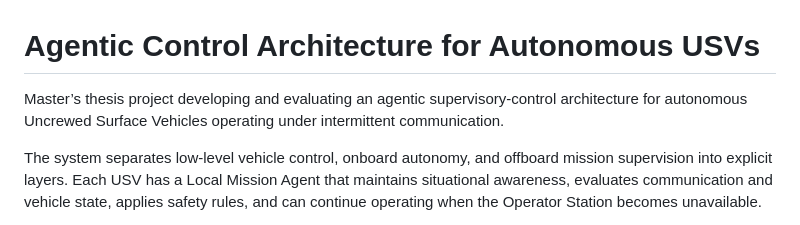
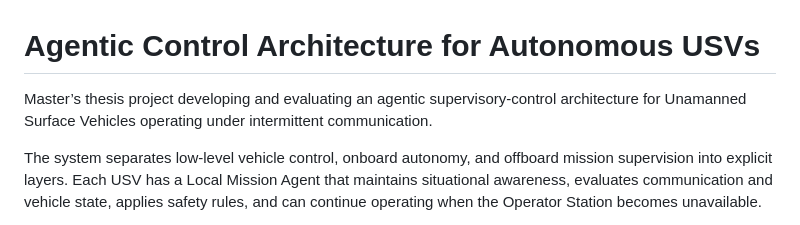
Before and after one commit to Freppe98/Agentic-Control-Architecture-for-USV, a Markdown page: README.md, the part around the change. GitHub-like rendering.

Commit message:
Update terminology in README.md
Corrected the term 'Uncrewed Surface Vehicles' to 'Unmanned Surface Vehicles' in the project description.

```diff
--- a/README.md
+++ b/README.md
@@ -1,6 +1,6 @@
 # Agentic Control Architecture for Autonomous USVs
 
-Master’s thesis project developing and evaluating an agentic supervisory-control architecture for autonomous Uncrewed Surface Vehicles operating under intermittent communication.
+Master’s thesis project developing and evaluating an agentic supervisory-control architecture for Unamanned Surface Vehicles operating under intermittent communication.
 
 The system separates low-level vehicle control, onboard autonomy, and offboard mission supervision into explicit layers. Each USV has a Local Mission Agent that maintains situational awareness, evaluates communication and vehicle state, applies safety rules, and can continue operating when the Operator Station becomes unavailable.
 
```
